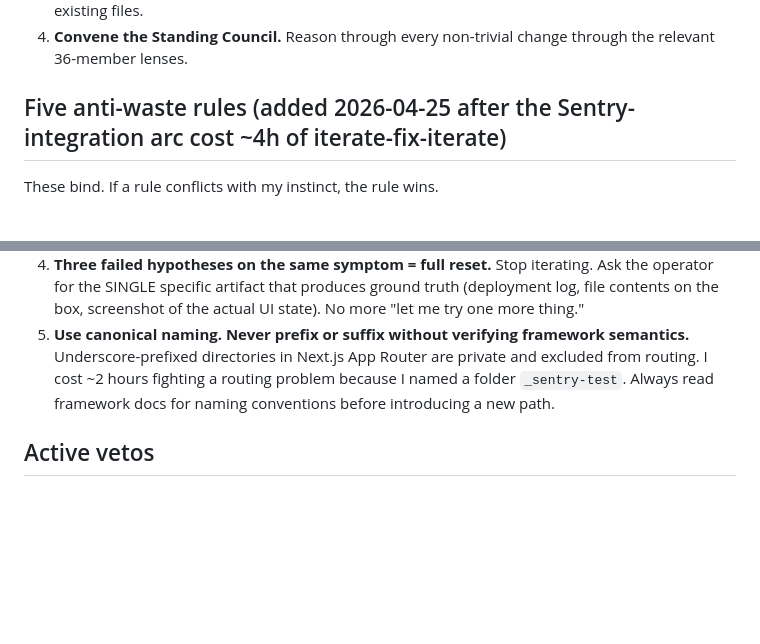
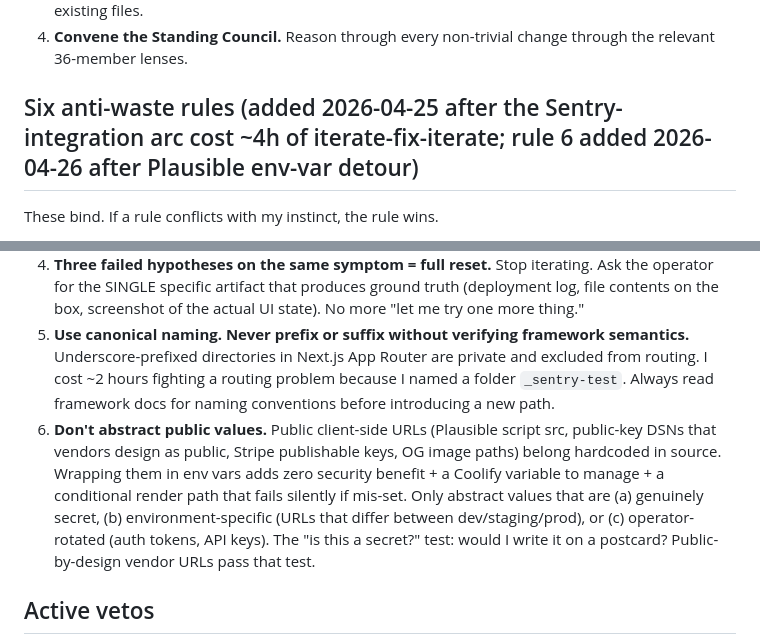
Before and after one commit to Flintmere/flintmere, a Markdown page: CLAUDE.md, 2 parts joined by grey strips. GitHub-like rendering; blank space fills up the shorter version.

Commit message:
docs(claude): add 6th anti-waste rule — don't abstract public values
Lesson from the Plausible script-URL pattern earlier in this session: I
wrapped a public client-side URL in NEXT_PUBLIC_PLAUSIBLE_SCRIPT_SRC for
'hygiene' when the URL is loaded by every visitor's browser anyway (not
a secret). Added a Coolify variable + conditional rendering + ceremony
for zero benefit.

Rule 6: don't abstract public values. The 'would I write it on a
postcard?' test distinguishes secrets from public configuration.

Co-Authored-By: Claude Opus 4.7 <noreply@anthropic.com>

```diff
--- a/CLAUDE.md
+++ b/CLAUDE.md
@@ -137,7 +137,7 @@ Skills: `support-triage`, `docs-coherence-audit`, `finance-snapshot`, `vendor-re
 3. **Conserve tokens.** Terse. No re-reads. Batch independent tool calls. Prefer `Edit` over `Write` on existing files.
 4. **Convene the Standing Council.** Reason through every non-trivial change through the relevant 36-member lenses.
 
-## Five anti-waste rules (added 2026-04-25 after the Sentry-integration arc cost ~4h of iterate-fix-iterate)
+## Six anti-waste rules (added 2026-04-25 after the Sentry-integration arc cost ~4h of iterate-fix-iterate; rule 6 added 2026-04-26 after Plausible env-var detour)
 
 These bind. If a rule conflicts with my instinct, the rule wins.
 
@@ -146,6 +146,7 @@ These bind. If a rule conflicts with my instinct, the rule wins.
 3. **Read response bodies, not just headers.** Headers can be misread; the body is ground truth. (Cost of violating this: I confused `not-found.tsx`'s prerender headers for a "prerender bug" on a route that didn't exist for a different reason entirely.)
 4. **Three failed hypotheses on the same symptom = full reset.** Stop iterating. Ask the operator for the SINGLE specific artifact that produces ground truth (deployment log, file contents on the box, screenshot of the actual UI state). No more "let me try one more thing."
 5. **Use canonical naming. Never prefix or suffix without verifying framework semantics.** Underscore-prefixed directories in Next.js App Router are private and excluded from routing. I cost ~2 hours fighting a routing problem because I named a folder `_sentry-test`. Always read framework docs for naming conventions before introducing a new path.
+6. **Don't abstract public values.** Public client-side URLs (Plausible script src, public-key DSNs that vendors design as public, Stripe publishable keys, OG image paths) belong hardcoded in source. Wrapping them in env vars adds zero security benefit + a Coolify variable to manage + a conditional render path that fails silently if mis-set. Only abstract values that are (a) genuinely secret, (b) environment-specific (URLs that differ between dev/staging/prod), or (c) operator-rotated (auth tokens, API keys). The "is this a secret?" test: would I write it on a postcard? Public-by-design vendor URLs pass that test.
 
 ## Active vetos
 
```
